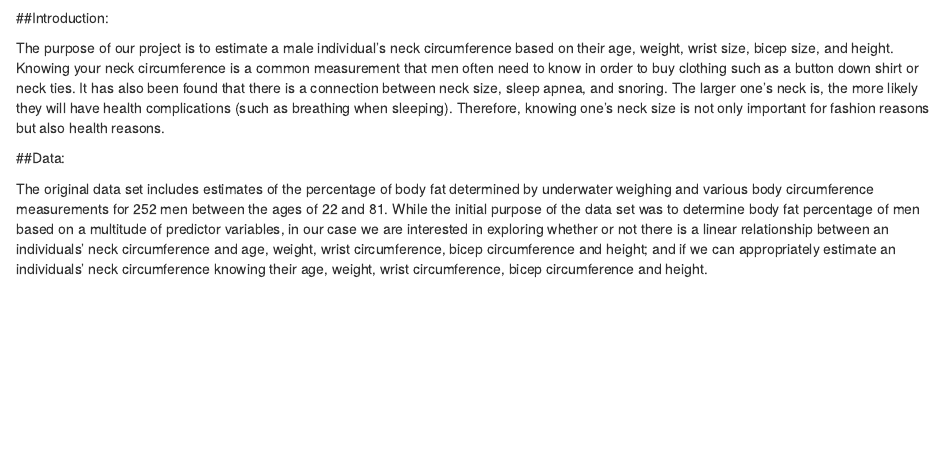
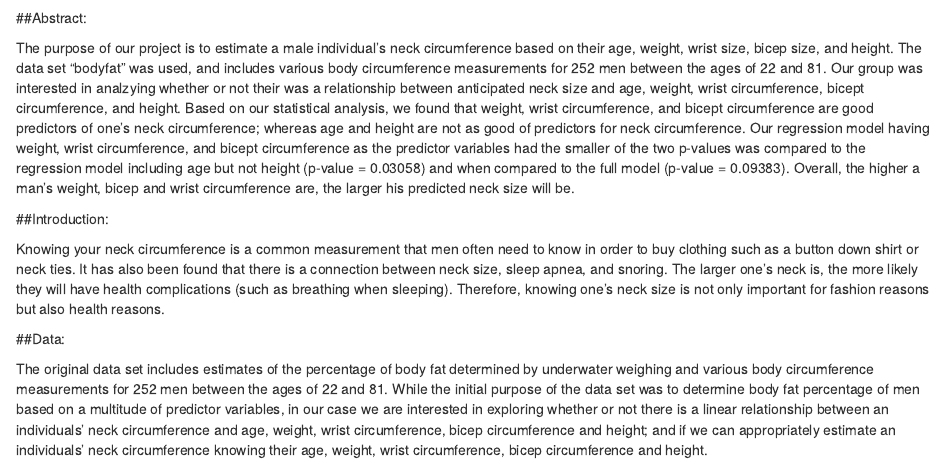
Before and after one commit to lforando/SDS291Project, an R Markdown document (SDS291Project.Rmd): the page in a window 1100 px wide, from 220 px down before the commit and from 190 px down after it, so that both start at the same text. Rendered offline with R 4.5, knitr and Pandoc, with nearby package versions.

Commit message:
Abstract included

```diff
--- a/SDS291Project.Rmd
+++ b/SDS291Project.Rmd
@@ -20,12 +20,12 @@ library(car)
 
 ##Abstract:
 
-
+The purpose of our project is to estimate a male individual's neck circumference based on their age, weight, wrist size, bicep size, and height. The data set "bodyfat" was used, and includes various body circumference measurements for 252 men between the ages of 22 and 81. Our group was interested in analzying whether or not their was a relationship between anticipated neck size and age, weight, wrist circumference, bicept circumference, and height. Based on our statistical analysis, we found that weight, wrist circumference, and bicept circumference are good predictors of one's neck circumference; whereas age and height are not as good of predictors for neck circumference. Our regression model having weight, wrist circumference, and bicept circumference as the predictor variables had the smaller of the two p-values was compared to the regression model including age but not height (p-value = 0.03058) and when compared to the full model (p-value = 0.09383). Overall, the higher a man’s weight, bicep and wrist circumference are, the larger his predicted neck size will be.
 
 
 ##Introduction:
 
-The purpose of our project is to estimate a male individual's neck circumference based on their age, weight, wrist size, bicep size, and height. Knowing your neck circumference is a common measurement that men often need to know in order to buy clothing such as a button down shirt or neck ties. It has also been found that there is a connection between neck size, sleep apnea, and snoring. The larger one's neck is, the more likely they will have health complications (such as breathing when sleeping). Therefore, knowing one's neck size is not only important for fashion reasons but also health reasons.
+Knowing your neck circumference is a common measurement that men often need to know in order to buy clothing such as a button down shirt or neck ties. It has also been found that there is a connection between neck size, sleep apnea, and snoring. The larger one's neck is, the more likely they will have health complications (such as breathing when sleeping). Therefore, knowing one's neck size is not only important for fashion reasons but also health reasons.
 
 ##Data:
 
```
